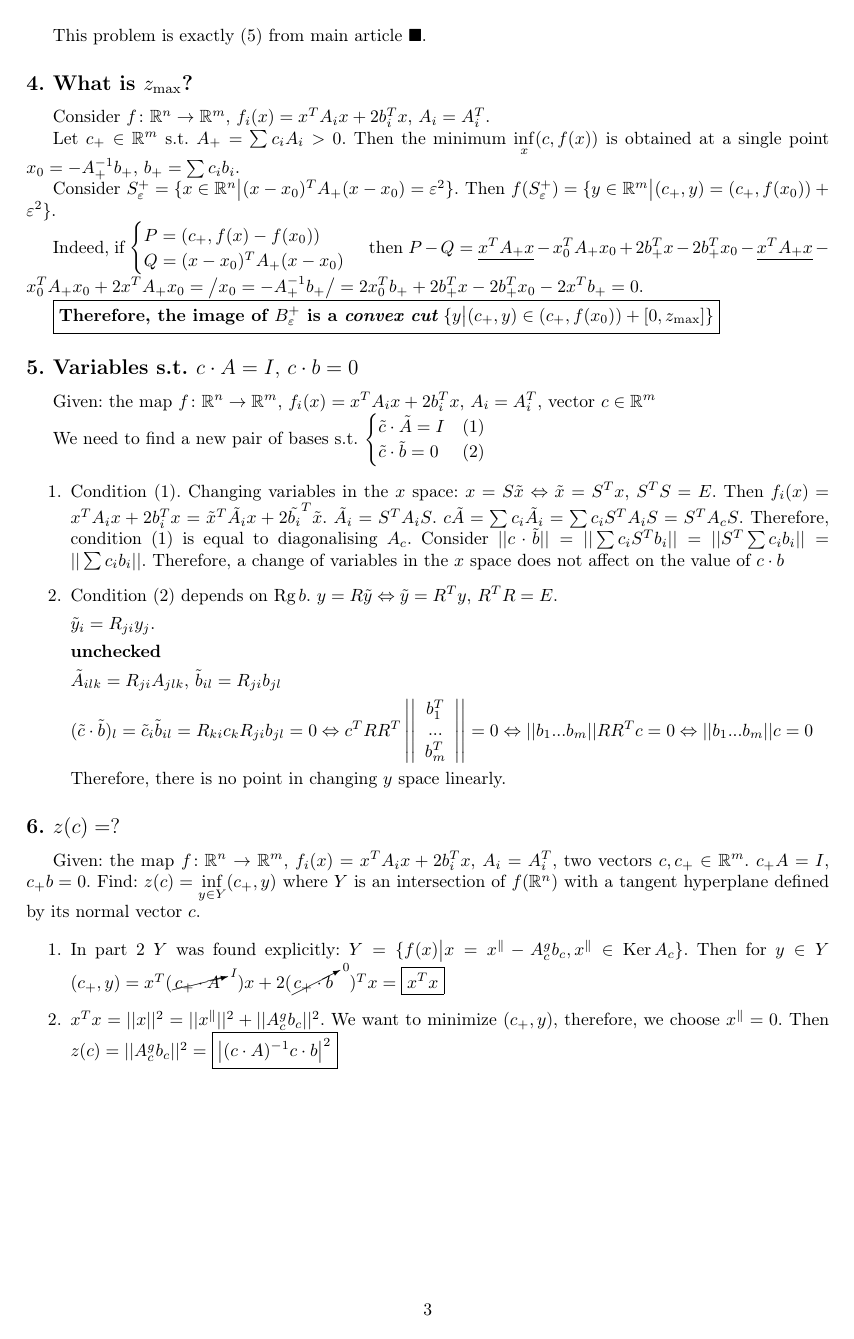
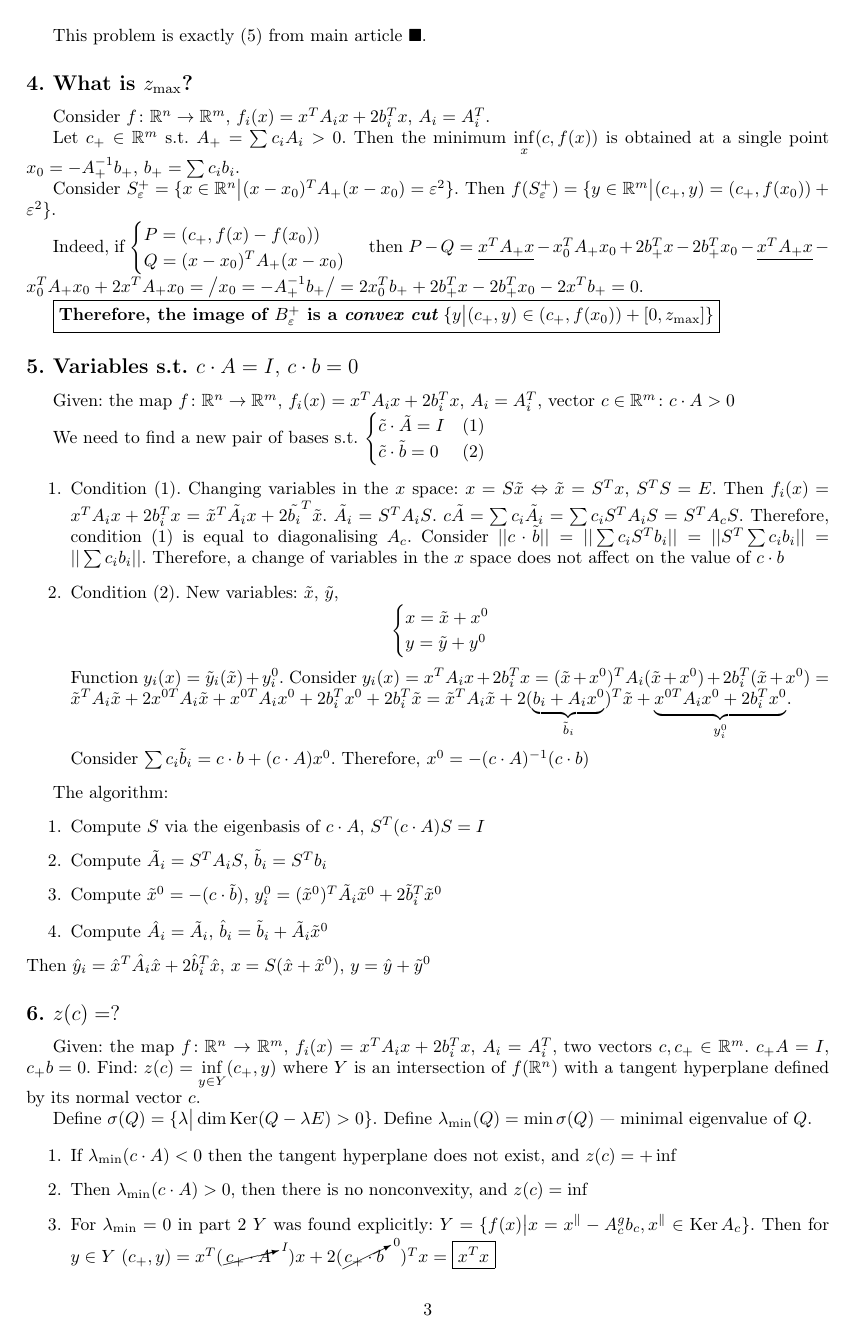
Before and after one commit to sergeivolodin/CAQM, a LaTeX document (20161010/solution.tex): page 3 of 3 before the commit and page 3 of 4 after it. Compiled offline with pdfLaTeX.

Commit message:
Add variables algo, add z(c)

```diff
--- a/20161010/solution.tex
+++ b/20161010/solution.tex
@@ -162,7 +162,7 @@ then $P-Q=\underline{x^TA_+x}-x_0^TA_+x_0+2b_+^Tx-2b_+^Tx_0-\underline{x^TA_+x}-
 $\boxed{\mbox{{\bf Therefore, the image of $B_\varepsilon^+$ is a {\em convex cut}} $\{y\big| (c_+,y)\in (c_+,f(x_0))+[0,z_{\max}]\}$}}$
 
 \subsection*{5. Variables s.t. $c\cdot A=I,\,c\cdot b=0$}
-Given: the map $f\colon\mathbb{R}^n\to\mathbb{R}^m$, $f_i(x)=x^TA_ix+2b_i^Tx$, $A_i=A_i^T$, vector $c\in\mathbb{R}^m$
+Given: the map $f\colon\mathbb{R}^n\to\mathbb{R}^m$, $f_i(x)=x^TA_ix+2b_i^Tx$, $A_i=A_i^T$, vector $c\in\mathbb{R}^m\colon c\cdot A>0$
 
 We need to find a new pair of bases s.t. $\begin{cases}
 \tilde{c}\cdot \tilde{A}=I & (1)\\
@@ -170,31 +170,36 @@ We need to find a new pair of bases s.t. $\begin{cases}
 \end{cases}$
 \begin{enumerate}
 \item Condition (1). Changing variables in the $x$ space: $x=S\tilde{x}\Leftrightarrow \tilde{x}=S^Tx$, $S^TS=E$. Then $f_i(x)=x^TA_ix+2b_i^Tx=\tilde{x}^T\tilde{A_i}x+2\tilde{b_i}^T\tilde{x}$. $\tilde{A_i}=S^TA_iS$. $c\tilde{A}=\sum c_i\tilde{A_i}=\sum\limits c_iS^TA_iS=S^TA_cS$. Therefore, condition $(1)$ is equal to diagonalising $A_c$. Consider $||c\cdot \tilde{b}||=||\sum c_iS^Tb_i||=||S^T\sum c_ib_i||=||\sum c_ib_i||$. Therefore, a change of variables in the $x$ space does not affect on the value of $c\cdot b$
-\item Condition (2) depends on $\mbox{Rg}\,b$.
-$y=R\tilde{y}\Leftrightarrow \tilde{y}=R^Ty$, $R^TR=E$.
+\item Condition (2). New variables: $\tilde{x},\,\tilde{y}$,
+$$\begin{cases}
+x=\tilde{x}+x^0\\
+y=\tilde{y}+y^0
+\end{cases}$$
+Function $y_i(x)=\tilde{y}_i(\tilde{x})+y^0_i$. Consider $y_i(x)=x^TA_ix+2b_i^Tx=(\tilde{x}+x^0)^TA_i(\tilde{x}+x^0)+2b_i^T(\tilde{x}+x^0)=\tilde{x}^TA_i\tilde{x}+2x^{0T}A_i\tilde{x}+x^{0T}A_ix^0+2b_i^Tx^0+2b_i^T\tilde{x}=\tilde{x}^TA_i\tilde{x}+2(\underbrace{b_i+A_ix^0}_{\tilde{b}_i})^T\tilde{x}+\underbrace{x^{0T}A_ix^0+2b_i^Tx^0}_{y^0_i}$.
 
-$\tilde{y}_i=R_{ji}y_j$.
+Consider $\sum c_i\tilde{b}_i=c\cdot b +(c\cdot A)x^0$. Therefore, $x^0=-(c\cdot A)^{-1}(c\cdot b)$
+\end{enumerate}
 
-{\bf unchecked}
-
-$\tilde{A}_{ilk}=R_{ji}A_{jlk},\,\tilde{b}_{il}=R_{ji}b_{jl}$
-
-$(\tilde{c}\cdot \tilde{b})_l=\tilde{c}_i \tilde{b}_{il}=R_{ki}c_k R_{ji}b_{jl}=0\Leftrightarrow c^TRR^T\left|\left|
-\begin{array}{c}
-b_1^T\\
-...\\
-b_m^T
-\end{array}
-\right|\right|=0\Leftrightarrow || b_1 ... b_m ||RR^Tc=0 \Leftrightarrow ||b_1 ... b_m||c=0$
-
-Therefore, there is no point in changing $y$ space linearly.
+The algorithm:
+\begin{enumerate}
+\item Compute $S$ via the eigenbasis of $c\cdot A$, $S^T(c\cdot A)S=I$
+\item Compute $\tilde{A}_i=S^TA_iS$, $\tilde{b}_i=S^Tb_i$
+\item Compute $\tilde{x}^0=-(c\cdot \tilde{b})$, $y^0_i=(\tilde{x}^0)^T\tilde{A}_i\tilde{x}^0+2\tilde{b}_i^T\tilde{x}^0$
+\item Compute $\hat{A}_i=\tilde{A}_i$, $\hat{b}_i=\tilde{b}_i+\tilde{A}_i\tilde{x}^0$
 \end{enumerate}
+Then $\hat{y}_i=\hat{x}^T\hat{A}_i\hat{x}+2\hat{b}_i^T\hat{x}$, $x=S(\hat{x}+\tilde{x}^0)$, $y=\hat{y}+\tilde{y}^0$
 \subsection*{6. $z(c)=?$}
 Given: the map $f\colon\mathbb{R}^n\to\mathbb{R}^m$, $f_i(x)=x^TA_ix+2b_i^Tx$, $A_i=A_i^T$, two vectors $c,c_+\in\mathbb{R}^m$. $c_+A=I$, $c_+b=0$.
 Find: $z(c)=\inf\limits_{y\in Y} (c_+, y)$ where $Y$ is an intersection of $f(\mathbb{R}^n)$ with a tangent hyperplane defined by its normal vector $c$.
 
+Define $\sigma(Q)=\{\lambda\big |\dim\Ker (Q-\lambda E)>0\}$. Define $\lambda_{\min}(Q)=\min\sigma(Q)$~--- minimal eigenvalue of $Q$.
+
 \begin{enumerate}
-\item In part 2 $Y$ was found explicitly: $Y=\{f(x)\big|x=x^\parallel-A_c^gb_c, x^\parallel \in\Ker A_c\}$. Then for $y\in Y$ $(c_+,y)=x^T(\cancelto{I}{c_+\cdot A})x+2(\cancelto{0}{c_+\cdot b})^Tx=\boxed{x^Tx}$
-\item $x^Tx=||x||^2=||x^\parallel||^2+||A_c^gb_c||^2$. We want to minimize $(c_+,y)$, therefore, we choose $x^\parallel=0$. Then $z(c)=||A_c^gb_c||^2=\boxed{\big|(c \cdot A)^{-1}c\cdot b \big|^2}$
+\item If $\lambda_{\min}(c\cdot A)<0$ then the tangent hyperplane does not exist, and $z(c)=+\inf$
+\item Then $\lambda_{\min}(c\cdot A)>0$, then there is no nonconvexity, and $z(c)=\inf$
+\item For $\lambda_{\min}=0$ in part 2 $Y$ was found explicitly: $Y=\{f(x)\big|x=x^\parallel-A_c^gb_c, x^\parallel \in\Ker A_c\}$. Then for $y\in Y$ $(c_+,y)=x^T(\cancelto{I}{c_+\cdot A})x+2(\cancelto{0}{c_+\cdot b})^Tx=\boxed{x^Tx}$
+\item $x^Tx=||x||^2=||x^\parallel||^2+||A_c^gb_c||^2$. We want to minimize $(c_+,y)$, therefore, we choose $x^\parallel=0$. Then $z(c)=||A_c^gb_c||^2=\boxed{\big|(c \cdot A)^g(c\cdot b) \big|^2}$
+\item Consider $\inf\limits_{x\in\mathbb{R}^n} (c_+,f(x))=-(\cancelto{0}{c_+\cdot b})(\cancelto{I}{A_{c_+}})^{-1}(c_+\cdot b)=0$. Therore, $z(c)=\inf\limits_{y\in Y}(c_+,y)-\inf\limits_{y\in F}(c_+,y)$
 \end{enumerate}
+
 \end{document}
```
Also changed, not shown: 20161010/solution.pdf.
